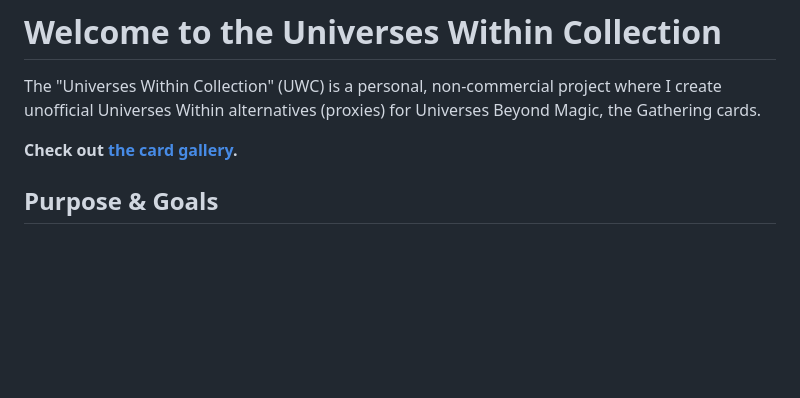
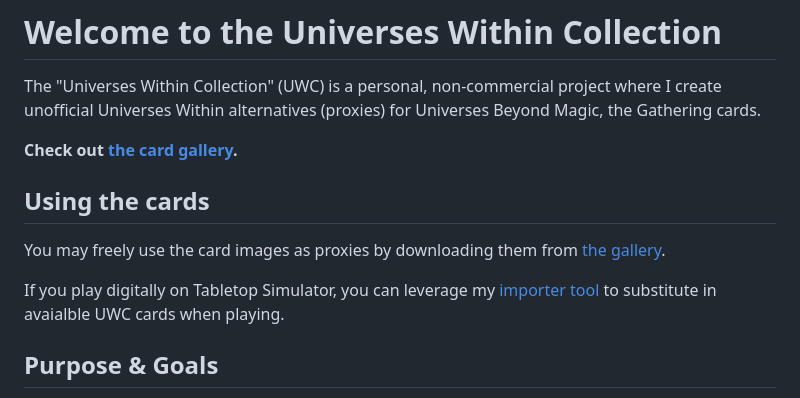
Before and after one commit to madelson/universes-within-collection, a Markdown page: README.md, the part around the change. Rendered like a GitHub page; blank space fills up the shorter version.

```diff
--- a/README.md
+++ b/README.md
@@ -3,6 +3,12 @@
 The "Universes Within Collection" (UWC) is a personal, non-commercial project where I create unofficial Universes Within alternatives (proxies) for Universes Beyond Magic, the Gathering cards.
 
 **Check out [the card gallery](https://madelson.github.io/universes-within-collection/).**
+
+## Using the cards
+
+You may freely use the card images as proxies by downloading them from [the gallery](https://madelson.github.io/universes-within-collection/).
+
+If you play digitally on Tabletop Simulator, you can leverage my [importer tool](https://github.com/madelson/TabletopSimulatorMTGDeckImporter) to substitute in avaialble UWC cards when playing.
 
 ## Purpose & Goals
 
```
